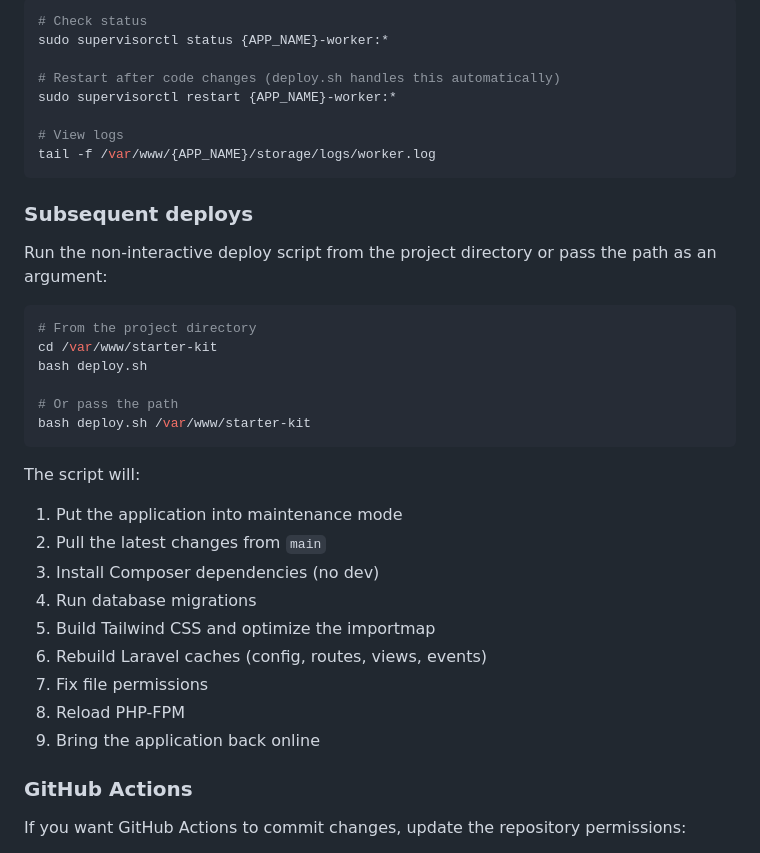
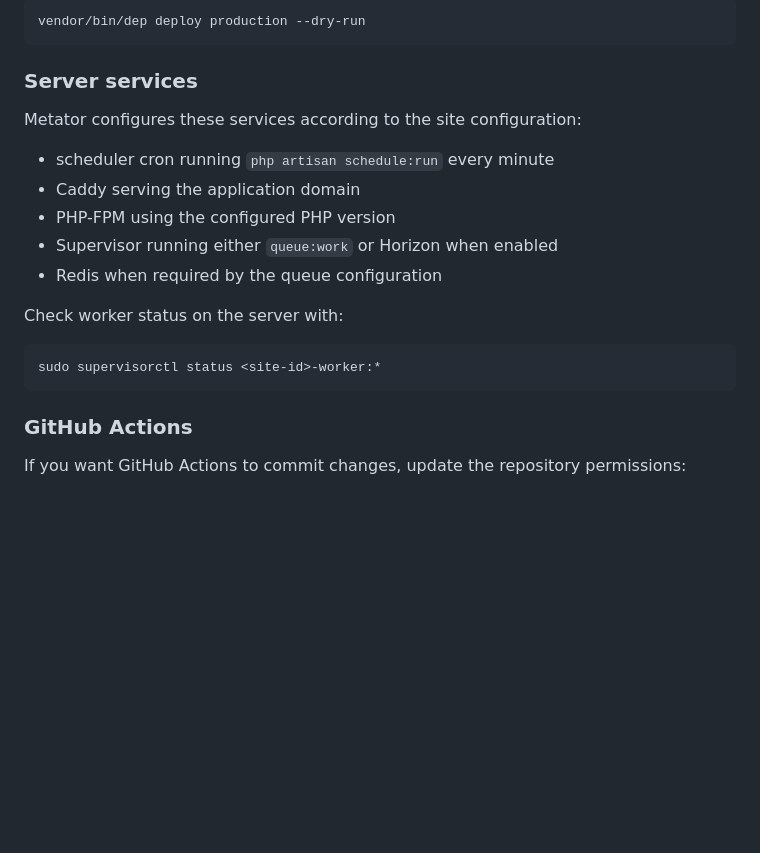
Before and after one commit to jcergolj/simple-starter-kit, a Markdown page: README.md, the part around one of its changes. Drawn GitHub-style; blank space fills up the shorter version.

````diff
--- a/README.md
+++ b/README.md
@@ -268,39 +273,23 @@ Manage the worker after setup:
 
 ```bash
-# Check status
-sudo supervisorctl status {APP_NAME}-worker:*
-
-# Restart after code changes (deploy.sh handles this automatically)
-sudo supervisorctl restart {APP_NAME}-worker:*
-
-# View logs
-tail -f /var/www/{APP_NAME}/storage/logs/worker.log
+vendor/bin/dep deploy production --dry-run
 ```
 
-### Subsequent deploys
+### Server services
 
-Run the non-interactive deploy script from the project directory or pass the path as an argument:
+Metator configures these services according to the site configuration:
+
+- scheduler cron running `php artisan schedule:run` every minute
+- Caddy serving the application domain
+- PHP-FPM using the configured PHP version
+- Supervisor running either `queue:work` or Horizon when enabled
+- Redis when required by the queue configuration
+
+Check worker status on the server with:
 
 ```bash
-# From the project directory
-cd /var/www/starter-kit
-bash deploy.sh
-
-# Or pass the path
-bash deploy.sh /var/www/starter-kit
+sudo supervisorctl status <site-id>-worker:*
 ```
-
-The script will:
-
-1. Put the application into maintenance mode
-2. Pull the latest changes from `main`
-3. Install Composer dependencies (no dev)
-4. Run database migrations
-5. Build Tailwind CSS and optimize the importmap
-6. Rebuild Laravel caches (config, routes, views, events)
-7. Fix file permissions
-8. Reload PHP-FPM
-9. Bring the application back online
 
 ### GitHub Actions
 
````
Also changed, not shown: other parts of README.md (+51 -46 lines).
